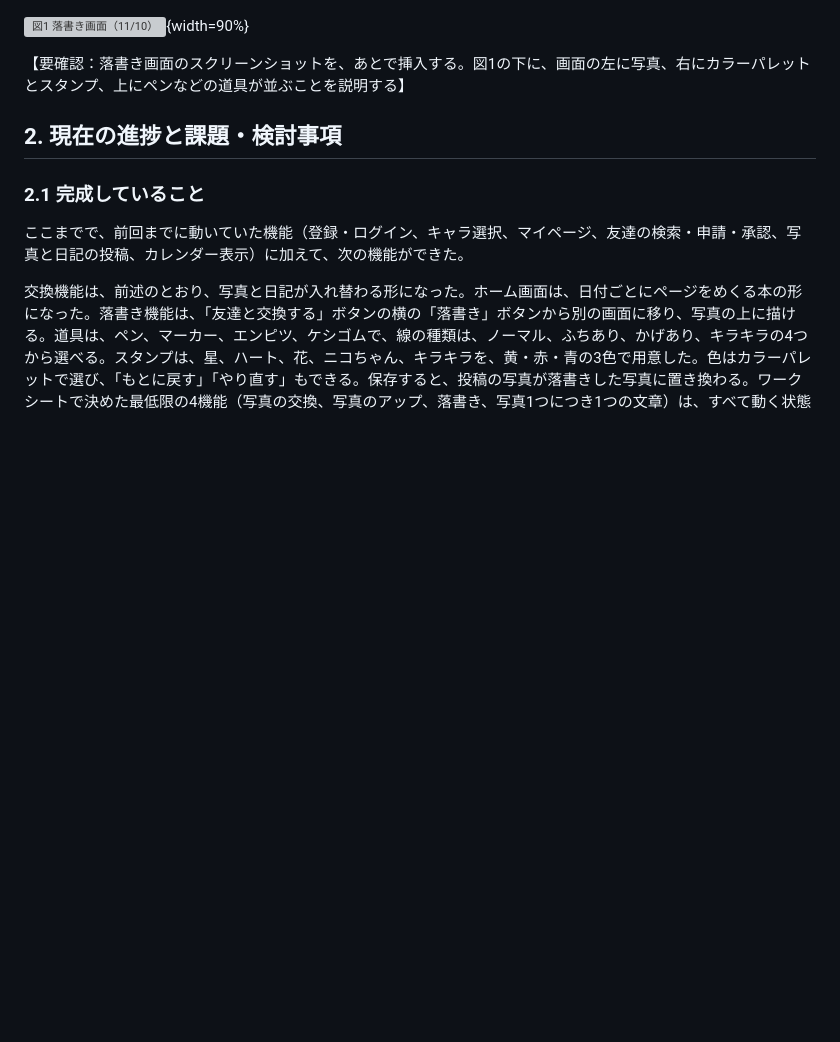
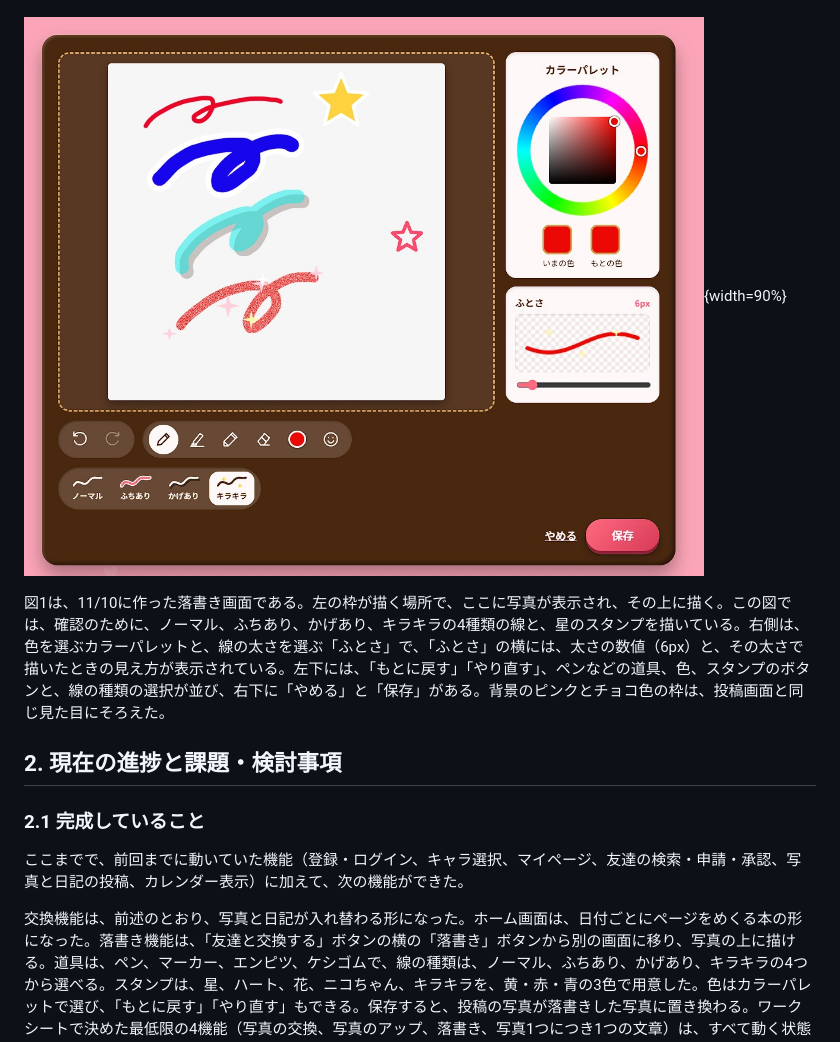
Before and after one commit to pikunikki/pikunikki, a Markdown page: report/report2_4421.md, the part around the change. Drawn GitHub-style; pictures changed too: report/images/fig_doodle.jpg (added); blank space fills up the shorter version; grey boxes are pictures that could not be loaded.

Commit message:
レポート2: 落書き画面の図を追加
Co-Authored-By: Claude Sonnet 5.5 <noreply@anthropic.com>
Claude-Session: https://claude.ai/code/session_01XBb3Du7aJjGEpTUhaXa6jj

```diff
--- a/report/report2_4421.md
+++ b/report/report2_4421.md
@@ -35,7 +35,7 @@
 
 ![図1 落書き画面（11/10）](images/fig_doodle.jpg){width=90%}
 
-【要確認：落書き画面のスクリーンショットを、あとで挿入する。図1の下に、画面の左に写真、右にカラーパレットとスタンプ、上にペンなどの道具が並ぶことを説明する】
+図1は、11/10に作った落書き画面である。左の枠が描く場所で、ここに写真が表示され、その上に描く。この図では、確認のために、ノーマル、ふちあり、かげあり、キラキラの4種類の線と、星のスタンプを描いている。右側は、色を選ぶカラーパレットと、線の太さを選ぶ「ふとさ」で、「ふとさ」の横には、太さの数値（6px）と、その太さで描いたときの見え方が表示されている。左下には、「もとに戻す」「やり直す」、ペンなどの道具、色、スタンプのボタンと、線の種類の選択が並び、右下に「やめる」と「保存」がある。背景のピンクとチョコ色の枠は、投稿画面と同じ見た目にそろえた。
 
 ## 2. 現在の進捗と課題・検討事項
 
```
